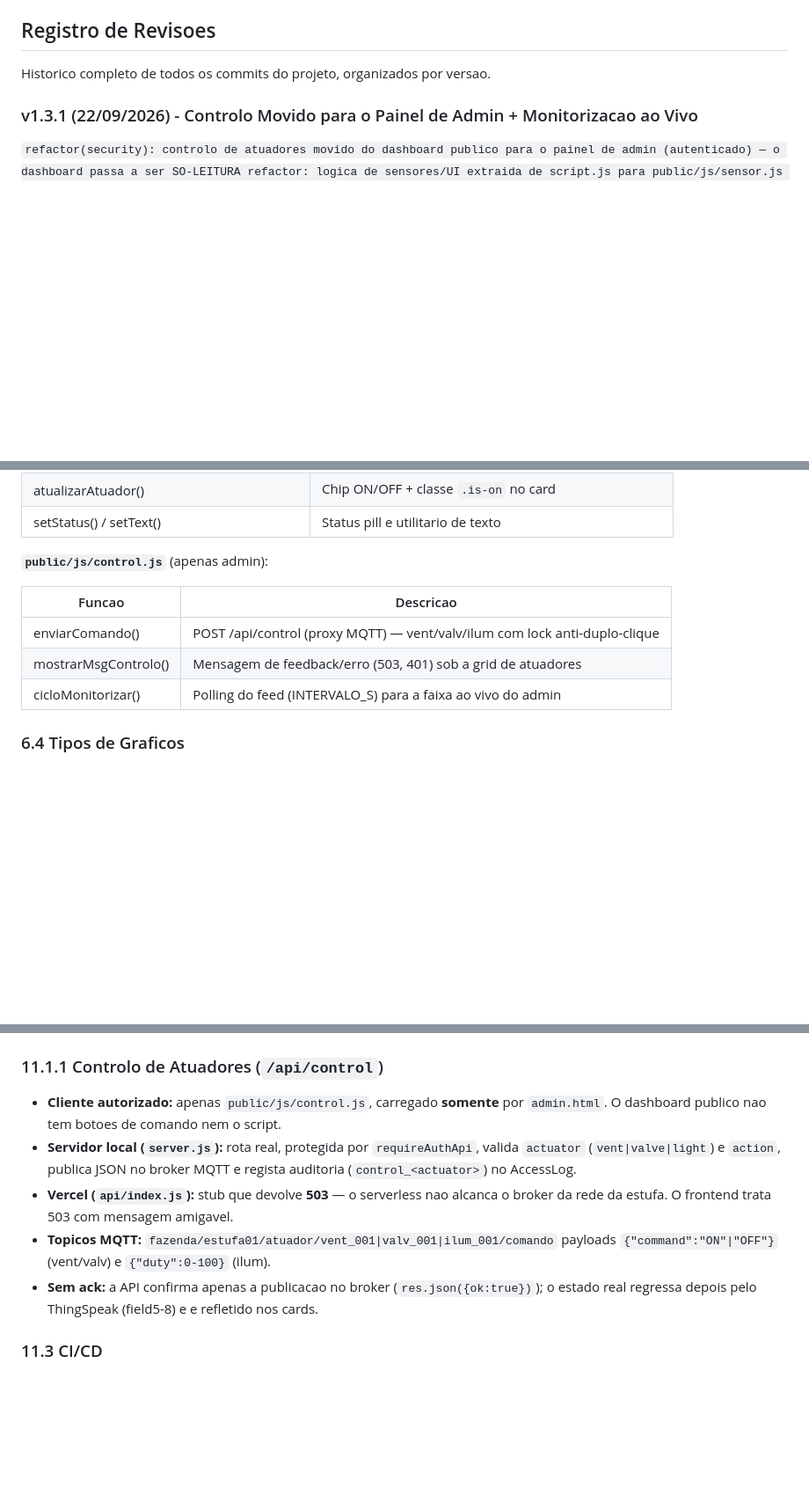
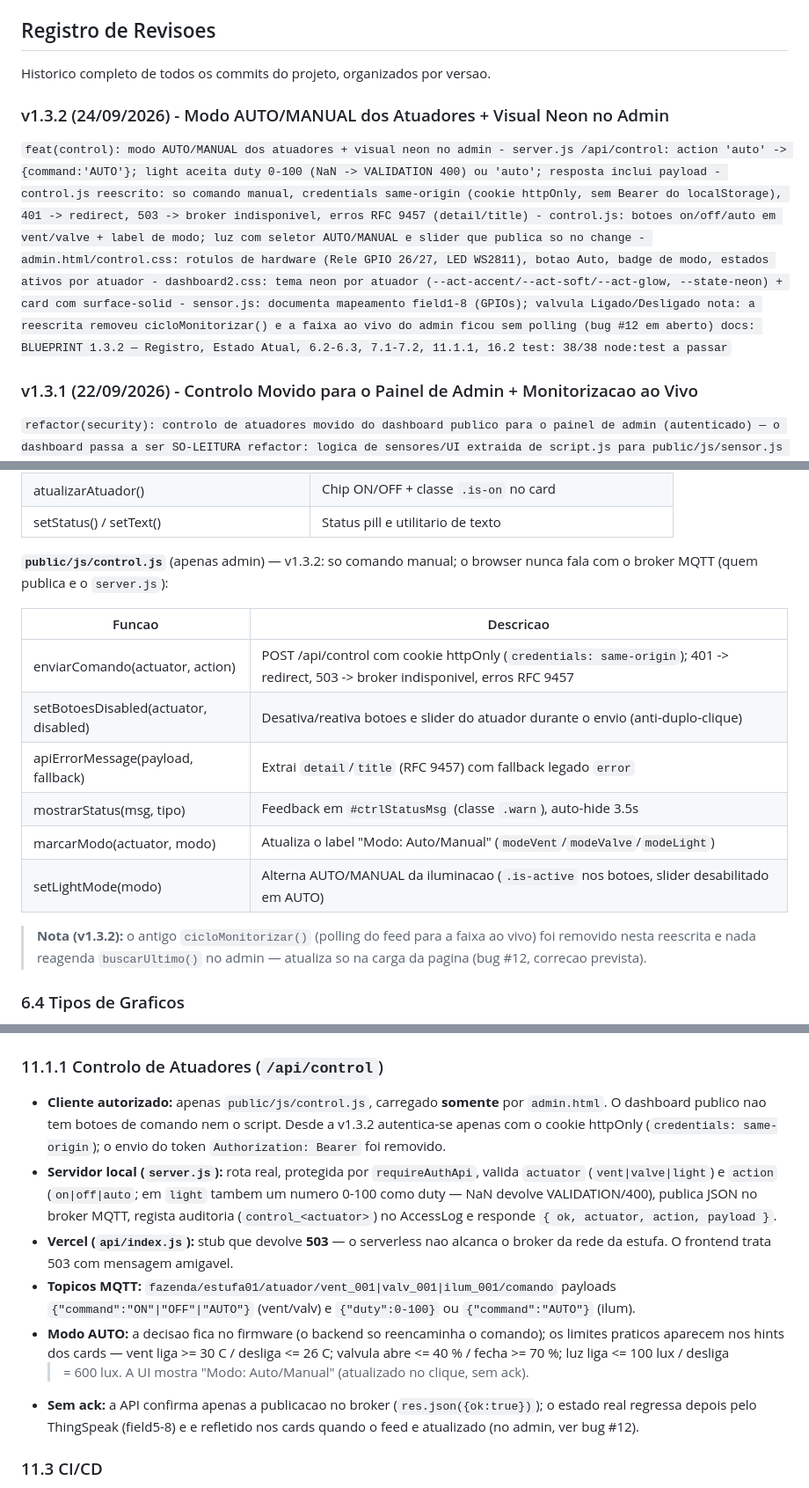
Before and after one commit to blecaute373/Estufa-Dashboard-TCC-public, a Markdown page: BLUEPRINT.md, 3 parts joined by grey strips. Shown at 88% size. Drawn GitHub-style; blank space fills up the shorter version.

```diff
--- a/BLUEPRINT.md
+++ b/BLUEPRINT.md
@@ -9,6 +9,28 @@
 ## Registro de Revisoes
 
 Historico completo de todos os commits do projeto, organizados por versao.
+
+### v1.3.2 (24/09/2026) - Modo AUTO/MANUAL dos Atuadores + Visual Neon no Admin
+
+`
+feat(control): modo AUTO/MANUAL dos atuadores + visual neon no admin
+     - server.js /api/control: action 'auto' -> {command:'AUTO'}; light aceita
+       duty 0-100 (NaN -> VALIDATION 400) ou 'auto'; resposta inclui payload
+     - control.js reescrito: so comando manual, credentials same-origin (cookie
+       httpOnly, sem Bearer do localStorage), 401 -> redirect, 503 -> broker
+       indisponivel, erros RFC 9457 (detail/title)
+     - control.js: botoes on/off/auto em vent/valve + label de modo; luz com
+       seletor AUTO/MANUAL e slider que publica so no change
+     - admin.html/control.css: rotulos de hardware (Rele GPIO 26/27, LED
+       WS2811), botao Auto, badge de modo, estados ativos por atuador
+     - dashboard2.css: tema neon por atuador (--act-accent/--act-soft/--act-glow,
+       --state-neon) + card com surface-solid
+     - sensor.js: documenta mapeamento field1-8 (GPIOs); valvula Ligado/Desligado
+nota: a reescrita removeu cicloMonitorizar() e a faixa ao vivo do admin ficou
+      sem polling (bug #12 em aberto)
+docs: BLUEPRINT 1.3.2 — Registro, Estado Atual, 6.2-6.3, 7.1-7.2, 11.1.1, 16.2
+test: 38/38 node:test a passar
+`
 
 ### v1.3.1 (22/09/2026) - Controlo Movido para o Painel de Admin + Monitorizacao ao Vivo
 
@@ -648,13 +681,21 @@ feeds: [{ created_at: 2026-09-10T12:00:00Z, field1: 25.5, field2: 65.0 }]
 | atualizarAtuador() | Chip ON/OFF + classe `.is-on` no card |
 | setStatus() / setText() | Status pill e utilitario de texto |
 
-**`public/js/control.js`** (apenas admin):
+**`public/js/control.js`** (apenas admin) — v1.3.2: so comando manual; o browser
+nunca fala com o broker MQTT (quem publica e o `server.js`):
 
 | Funcao | Descricao |
 | ------ | --------- |
-| enviarComando() | POST /api/control (proxy MQTT) — vent/valv/ilum com lock anti-duplo-clique |
-| mostrarMsgControlo() | Mensagem de feedback/erro (503, 401) sob a grid de atuadores |
-| cicloMonitorizar() | Polling do feed (INTERVALO_S) para a faixa ao vivo do admin |
+| enviarComando(actuator, action) | POST /api/control com cookie httpOnly (`credentials: same-origin`); 401 -> redirect, 503 -> broker indisponivel, erros RFC 9457 |
+| setBotoesDisabled(actuator, disabled) | Desativa/reativa botoes e slider do atuador durante o envio (anti-duplo-clique) |
+| apiErrorMessage(payload, fallback) | Extrai `detail`/`title` (RFC 9457) com fallback legado `error` |
+| mostrarStatus(msg, tipo) | Feedback em `#ctrlStatusMsg` (classe `.warn`), auto-hide 3.5s |
+| marcarModo(actuator, modo) | Atualiza o label "Modo: Auto/Manual" (`modeVent`/`modeValve`/`modeLight`) |
+| setLightMode(modo) | Alterna AUTO/MANUAL da iluminacao (`.is-active` nos botoes, slider desabilitado em AUTO) |
+
+> **Nota (v1.3.2):** o antigo `cicloMonitorizar()` (polling do feed para a faixa
+> ao vivo) foi removido nesta reescrita e nada reagenda `buscarUltimo()` no admin
+> — atualiza so na carga da pagina (bug #12, correcao prevista).
 
 
 ### 6.4 Tipos de Graficos
@@ -818,15 +863,25 @@ app.whenReady().then(createWindow);
 
 - **Cliente autorizado:** apenas `public/js/control.js`, carregado **somente** por
   `admin.html`. O dashboard publico nao tem botoes de comando nem o script.
+  Desde a v1.3.2 autentica-se apenas com o cookie httpOnly (`credentials:
+  same-origin`); o envio do token `Authorization: Bearer` foi removido.
 - **Servidor local (`server.js`):** rota real, protegida por `requireAuthApi`,
-  valida `actuator` (`vent|valve|light`) e `action`, publica JSON no broker MQTT
-  e regista auditoria (`control_<actuator>`) no AccessLog.
+  valida `actuator` (`vent|valve|light`) e `action` (`on|off|auto`; em `light`
+  tambem um numero 0-100 como duty — NaN devolve VALIDATION/400), publica JSON
+  no broker MQTT, regista auditoria (`control_<actuator>`) no AccessLog e
+  responde `{ ok, actuator, action, payload }`.
 - **Vercel (`api/index.js`):** stub que devolve **503** — o serverless nao alcanca
   o broker da rede da estufa. O frontend trata 503 com mensagem amigavel.
 - **Topicos MQTT:** `fazenda/estufa01/atuador/vent_001|valv_001|ilum_001/comando`
-  payloads `{"command":"ON"|"OFF"}` (vent/valv) e `{"duty":0-100}` (ilum).
+  payloads `{"command":"ON"|"OFF"|"AUTO"}` (vent/valv) e `{"duty":0-100}` ou
+  `{"command":"AUTO"}` (ilum).
+- **Modo AUTO:** a decisao fica no firmware (o backend so reencaminha o comando);
+  os limites praticos aparecem nos hints dos cards — vent liga >= 30 C / desliga
+  <= 26 C; valvula abre <= 40 % / fecha >= 70 %; luz liga <= 100 lux / desliga
+  >= 600 lux. A UI mostra "Modo: Auto/Manual" (atualizado no clique, sem ack).
 - **Sem ack:** a API confirma apenas a publicacao no broker (`res.json({ok:true})`);
-  o estado real regressa depois pelo ThingSpeak (field5-8) e e refletido nos cards.
+  o estado real regressa depois pelo ThingSpeak (field5-8) e e refletido nos cards
+  quando o feed e atualizado (no admin, ver bug #12).
 
 
 ### 11.3 CI/CD
```
Also changed, not shown: other parts of BLUEPRINT.md (+39 -19 lines).
